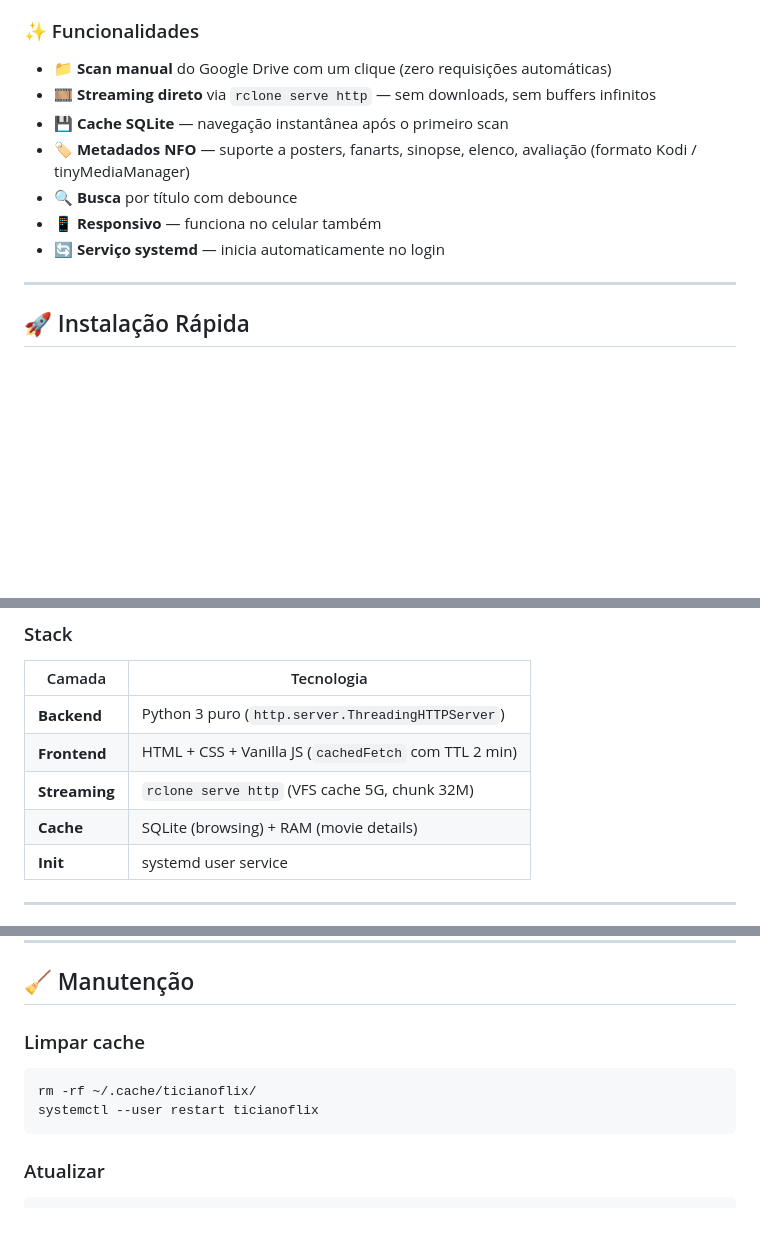
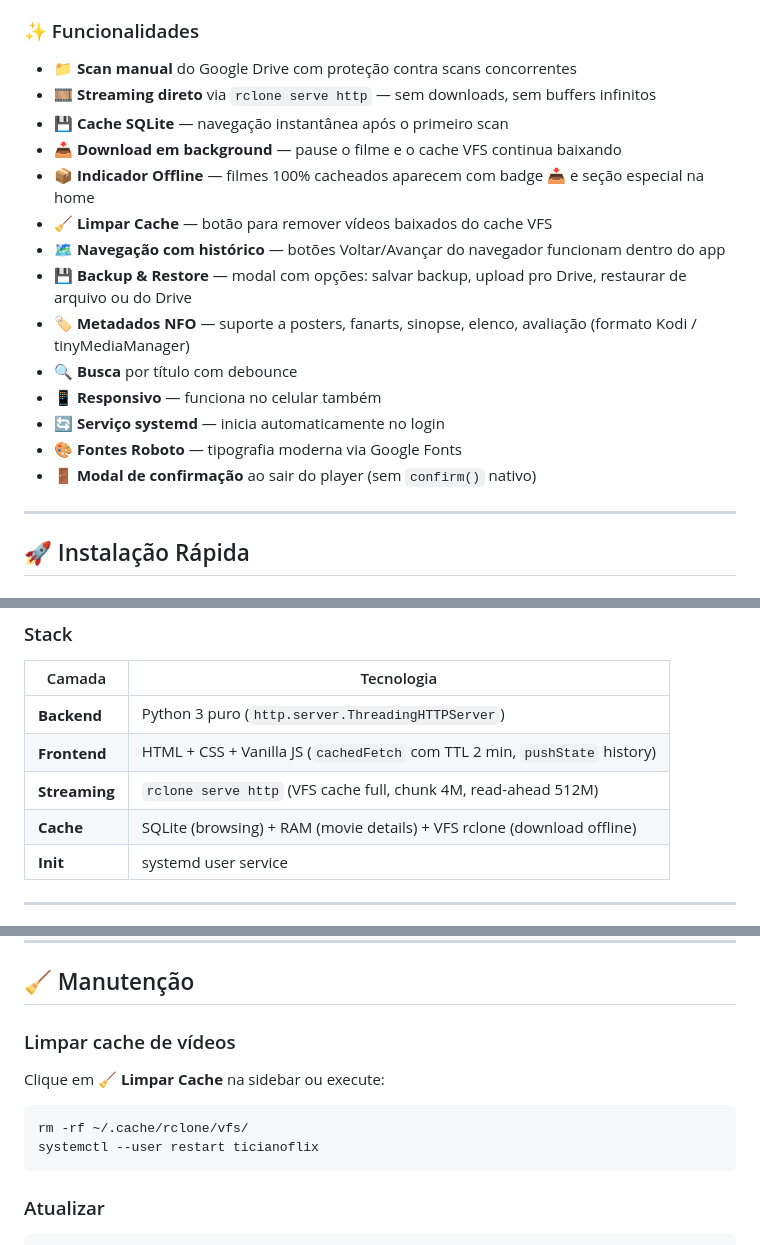
Before and after one commit to ticianocorral/12mediaserver, a Markdown page: README.md, 3 parts joined by grey strips. Drawn GitHub-style; blank space fills up the shorter version.

Commit message:
update readme v1.0

````diff
--- a/README.md
+++ b/README.md
@@ -16,13 +17,20 @@ TicianoFlix é um servidor web auto-hospedado que transforma seu **Google Drive*
 
 ### ✨ Funcionalidades
 
-- **📁 Scan manual** do Google Drive com um clique (zero requisições automáticas)
+- **📁 Scan manual** do Google Drive com proteção contra scans concorrentes
 - **🎞️ Streaming direto** via `rclone serve http` — sem downloads, sem buffers infinitos
 - **💾 Cache SQLite** — navegação instantânea após o primeiro scan
+- **📥 Download em background** — pause o filme e o cache VFS continua baixando
+- **📦 Indicador Offline** — filmes 100% cacheados aparecem com badge 📥 e seção especial na home
+- **🧹 Limpar Cache** — botão para remover vídeos baixados do cache VFS
+- **🗺️ Navegação com histórico** — botões Voltar/Avançar do navegador funcionam dentro do app
+- **💾 Backup & Restore** — modal com opções: salvar backup, upload pro Drive, restaurar de arquivo ou do Drive
 - **🏷️ Metadados NFO** — suporte a posters, fanarts, sinopse, elenco, avaliação (formato Kodi / tinyMediaManager)
 - **🔍 Busca** por título com debounce
 - **📱 Responsivo** — funciona no celular também
 - **🔄 Serviço systemd** — inicia automaticamente no login
+- **🎨 Fontes Roboto** — tipografia moderna via Google Fonts
+- **🚪 Modal de confirmação** ao sair do player (sem `confirm()` nativo)
 
 ---
 
@@ -146,9 +154,9 @@ O TicianoFlix lê arquivos `.nfo` no formato **Kodi / tinyMediaManager**:
 | Camada | Tecnologia |
 |--------|-----------|
 | **Backend** | Python 3 puro (`http.server.ThreadingHTTPServer`) |
-| **Frontend** | HTML + CSS + Vanilla JS (`cachedFetch` com TTL 2 min) |
-| **Streaming** | `rclone serve http` (VFS cache 5G, chunk 32M) |
-| **Cache** | SQLite (browsing) + RAM (movie details) |
+| **Frontend** | HTML + CSS + Vanilla JS (`cachedFetch` com TTL 2 min, `pushState` history) |
+| **Streaming** | `rclone serve http` (VFS cache full, chunk 4M, read-ahead 512M) |
+| **Cache** | SQLite (browsing) + RAM (movie details) + VFS rclone (download offline) |
 | **Init** | systemd user service |
 
 ---
@@ -178,10 +186,12 @@ TicianoFlix/
 
 ## 🧹 Manutenção
 
-### Limpar cache
+### Limpar cache de vídeos
+
+Clique em **🧹 Limpar Cache** na sidebar ou execute:
 
 ```bash
-rm -rf ~/.cache/ticianoflix/
+rm -rf ~/.cache/rclone/vfs/
 systemctl --user restart ticianoflix
 ```
 
````
Also changed, not shown: other parts of README.md (+1 -0 lines).
